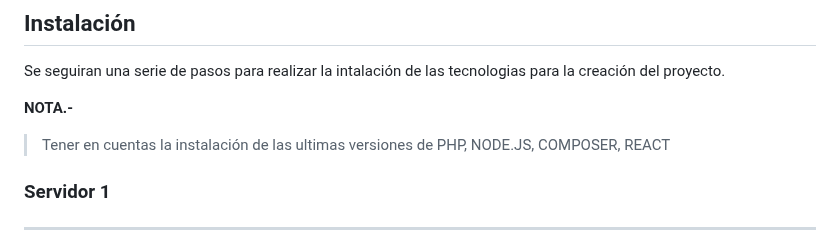
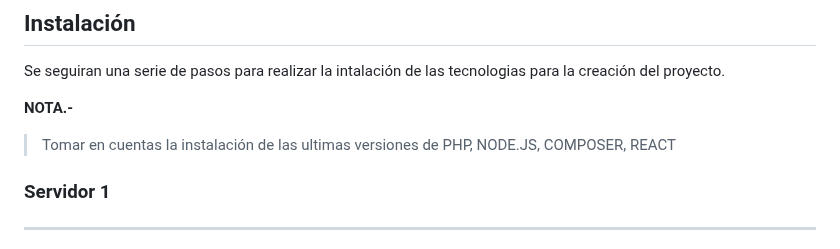
Before and after one commit to NorvicSoftware/tech-next, a Markdown page: README.md, the part around the change. GitHub-like rendering.

```diff
--- a/README.md
+++ b/README.md
@@ -104,7 +104,7 @@ Se seguiran una serie de pasos para realizar la intalación de las tecnologias p
 
 **NOTA.-**
 
-> Tener en cuentas la instalación de las ultimas versiones de PHP, NODE.JS, COMPOSER, REACT
+> Tomar en cuentas la instalación de las ultimas versiones de PHP, NODE.JS, COMPOSER, REACT
 
 ### Servidor 1
  ---
```
